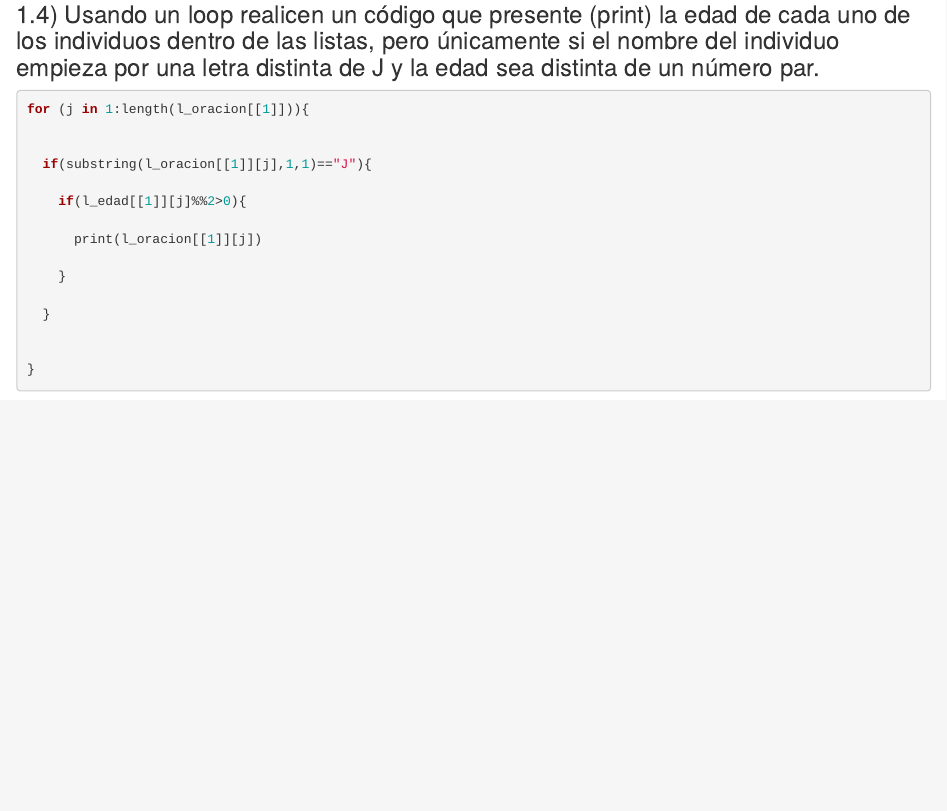
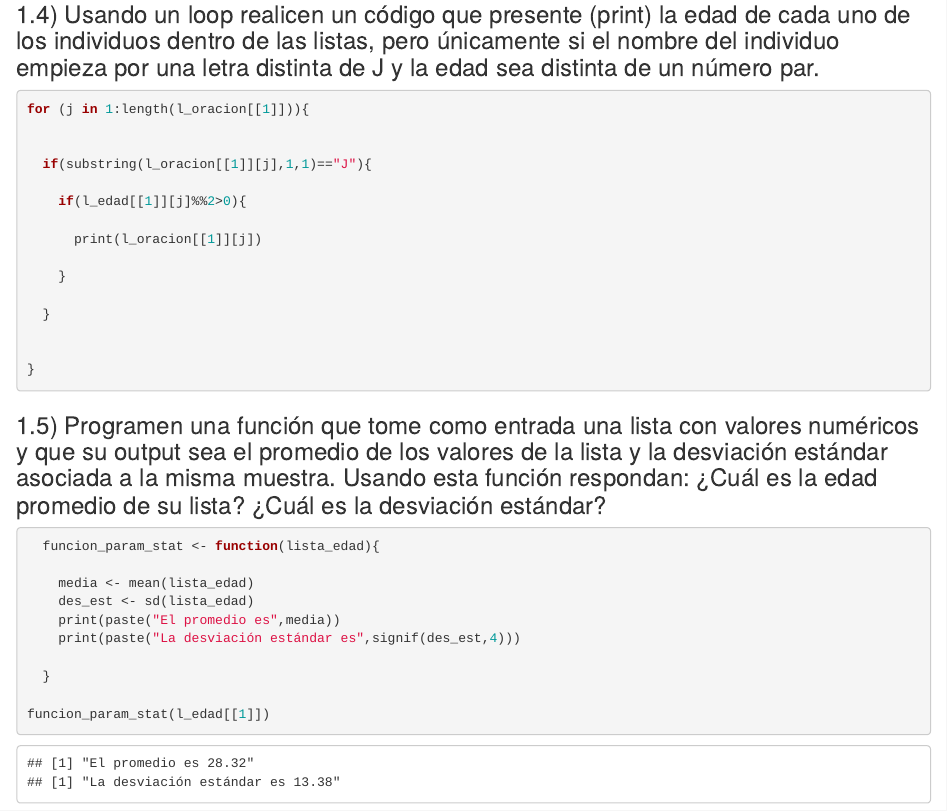
Before and after one commit to Yilap/Solucion-Talleres-R, an R Markdown document (Taller 1/Taller 1 - Andrés Díaz, Yilmer Palacios.Rmd): the page in a window 1100 px wide, from 2100 px down. Rendered offline with R 4.5, knitr and Pandoc, with nearby package versions.

Commit message:
Update Taller 1 - Andrés Díaz, Yilmer Palacios.Rmd

````diff
--- a/Taller 1/Taller 1 - Andrés Díaz, Yilmer Palacios.Rmd
+++ b/Taller 1/Taller 1 - Andrés Díaz, Yilmer Palacios.Rmd
@@ -92,3 +92,19 @@
 
 
 ```
+### 1.5)	Programen una función que tome como entrada una lista con valores numéricos y que su output sea el promedio de los valores de la lista y la desviación estándar asociada a la misma muestra. Usando esta función respondan: ¿Cuál es la edad promedio de su lista? ¿Cuál es la desviación estándar?
+
+```{r loop creación de función}
+
+  funcion_param_stat <- function(lista_edad){
+
+    media <- mean(lista_edad)
+    des_est <- sd(lista_edad)
+    print(paste("El promedio es",media))
+    print(paste("La desviación estándar es",signif(des_est,4)))
+
+  }
+
+funcion_param_stat(l_edad[[1]])
+
+```
````
